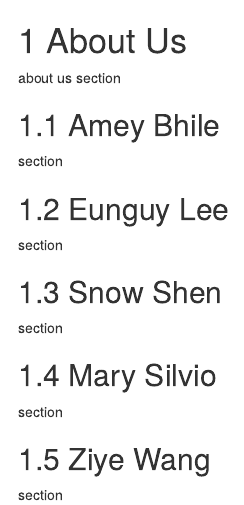
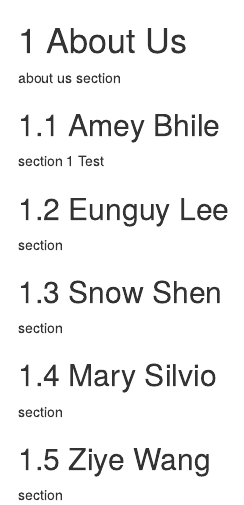
Before and after one commit to Ameybhile/MBAn_Career_Handbook, an R Markdown document (03-AboutUs.Rmd): the page in a window 1100 px wide, from its top. Rendered offline with R 4.5, knitr and Pandoc, with nearby package versions; drawn as R Markdown's standard HTML page in place of the format the file asks for.

Commit message:
Test Commit

```diff
--- a/03-AboutUs.Rmd
+++ b/03-AboutUs.Rmd
@@ -4,7 +4,7 @@ about us section
 
 ## Amey Bhile
 
-section
+section 1 Test
 
 ## Eunguy Lee
 
```
